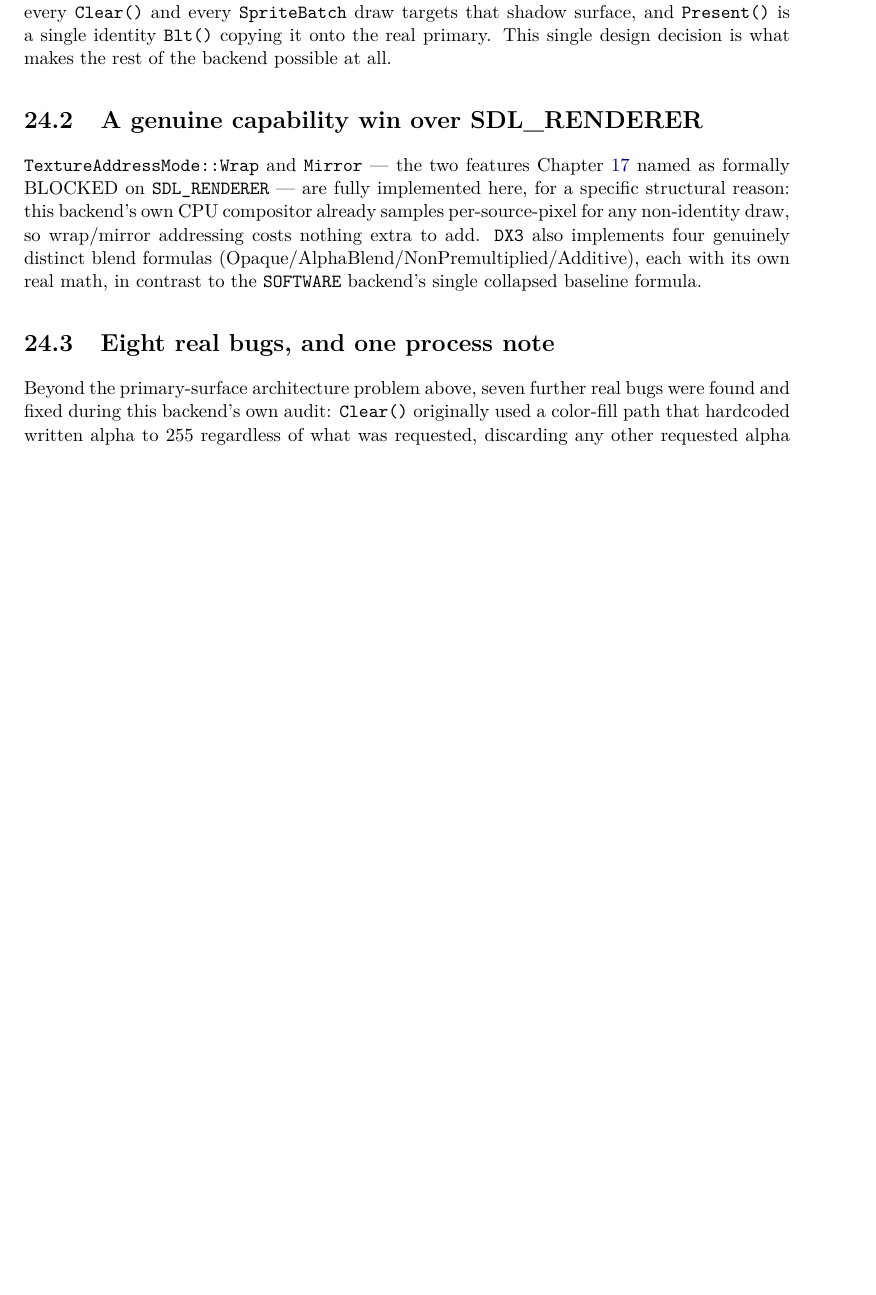
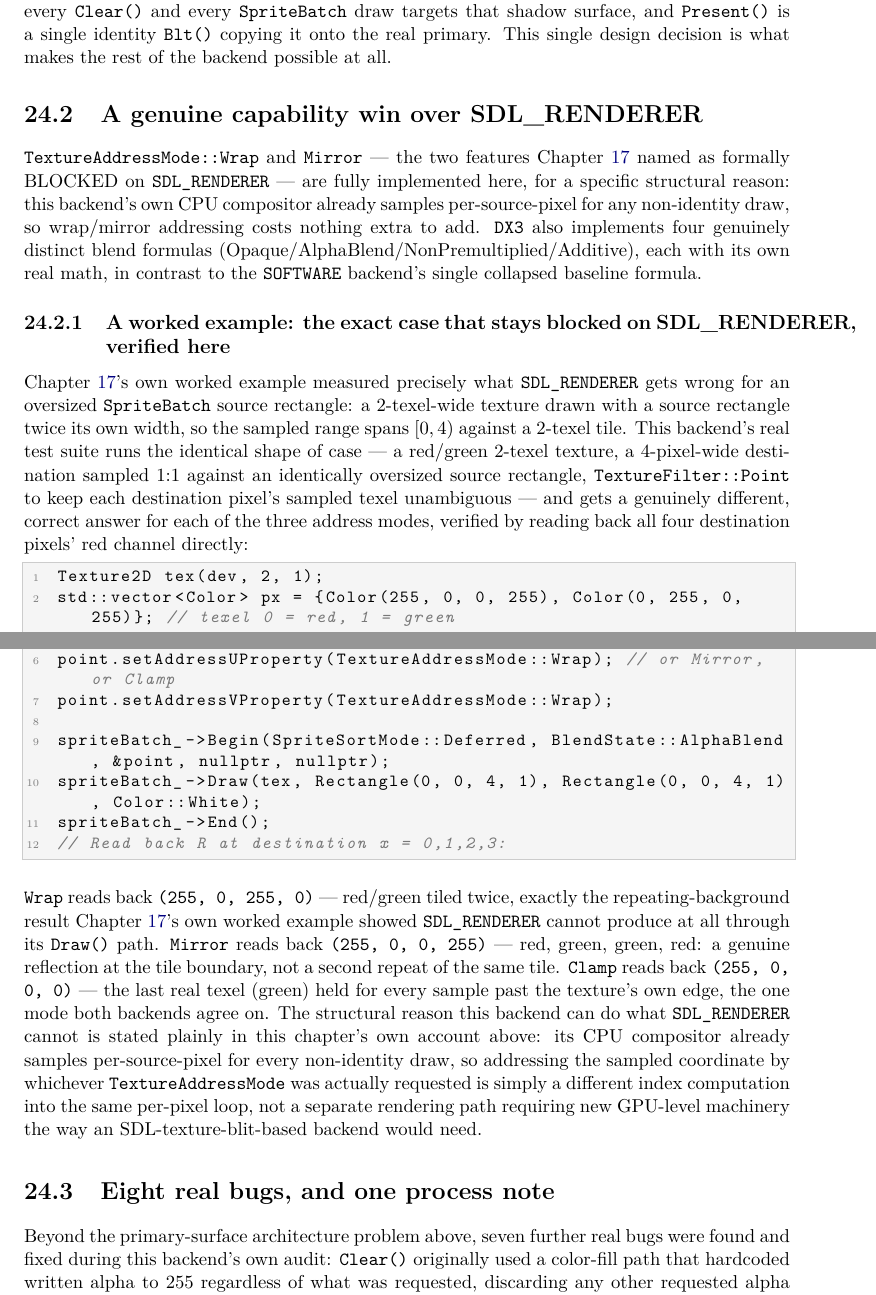
Before and after one commit to openeggbert/cna-bible, a LaTeX thesis (latex/book/main.tex, which reads latex/book/chapters/part4-backends/ch24-dx3-freedirect-backend.tex): part of page 185 of 339 before the commit and two parts of pages 185 and 186 of 341 after it, the two joined at a grey line, cut so that both start at the same text, the shorter picture padded with empty space. Compiled offline with pdfLaTeX.

Commit message:
Chapter 24 (DX3/free-direct Backend): depth pass — parallel worked example to Ch.17's Wrap/Mirror gap

```diff
--- a/latex/book/chapters/part4-backends/ch24-dx3-freedirect-backend.tex
+++ b/latex/book/chapters/part4-backends/ch24-dx3-freedirect-backend.tex
@@ -27,6 +27,47 @@ already samples per-source-pixel for any non-identity draw, so wrap/mirror addre
 nothing extra to add. \texttt{DX3} also implements four genuinely distinct blend formulas
 (Opaque/AlphaBlend/NonPremultiplied/Additive), each with its own real math, in contrast to
 the \texttt{SOFTWARE} backend's single collapsed baseline formula.
+
+\subsection{A worked example: the exact case that stays blocked on SDL\_RENDERER, verified here}
+
+Chapter~\ref{ch:sdl-renderer}'s own worked example measured precisely what
+\texttt{SDL\_RENDERER} gets wrong for an oversized \cnaclass{SpriteBatch} source rectangle: a
+$2$-texel-wide texture drawn with a source rectangle twice its own width, so the sampled range
+spans $[0,4)$ against a 2-texel tile. This backend's real test suite runs the identical shape
+of case --- a red/green 2-texel texture, a $4$-pixel-wide destination sampled 1:1 against an
+identically oversized source rectangle, \texttt{TextureFilter::Point} to keep each destination
+pixel's sampled texel unambiguous --- and gets a genuinely different, correct answer for each
+of the three address modes, verified by reading back all four destination pixels' red channel
+directly:
+
+\begin{lstlisting}
+Texture2D tex(dev, 2, 1);
+std::vector<Color> px = {Color(255, 0, 0, 255), Color(0, 255, 0, 255)}; // texel 0 = red, 1 = green
+
+SamplerState point;
+point.setFilterProperty(TextureFilter::Point);
+point.setAddressUProperty(TextureAddressMode::Wrap); // or Mirror, or Clamp
+point.setAddressVProperty(TextureAddressMode::Wrap);
+
+spriteBatch_->Begin(SpriteSortMode::Deferred, BlendState::AlphaBlend, &point, nullptr, nullptr);
+spriteBatch_->Draw(tex, Rectangle(0, 0, 4, 1), Rectangle(0, 0, 4, 1), Color::White);
+spriteBatch_->End();
+// Read back R at destination x = 0,1,2,3:
+\end{lstlisting}
+
+\texttt{Wrap} reads back \texttt{(255, 0, 255, 0)} --- red/green tiled twice, exactly the
+repeating-background result Chapter~\ref{ch:sdl-renderer}'s own worked example showed
+\texttt{SDL\_RENDERER} cannot produce at all through its \texttt{Draw()} path.
+\texttt{Mirror} reads back \texttt{(255, 0, 0, 255)} --- red, green, green, red: a genuine
+reflection at the tile boundary, not a second repeat of the same tile.
+\texttt{Clamp} reads back \texttt{(255, 0, 0, 0)} --- the last real texel (green) held for
+every sample past the texture's own edge, the one mode both backends agree on. The structural
+reason this backend can do what \texttt{SDL\_RENDERER} cannot is stated plainly in this
+chapter's own account above: its CPU compositor already samples per-source-pixel for every
+non-identity draw, so addressing the sampled coordinate by whichever
+\cnaclass{TextureAddressMode} was actually requested is simply a different index computation
+into the same per-pixel loop, not a separate rendering path requiring new GPU-level machinery
+the way an SDL-texture-blit-based backend would need.
 
 \section{Eight real bugs, and one process note}
 
```
Also changed, not shown: PLAN.md (+1 -1 lines).
